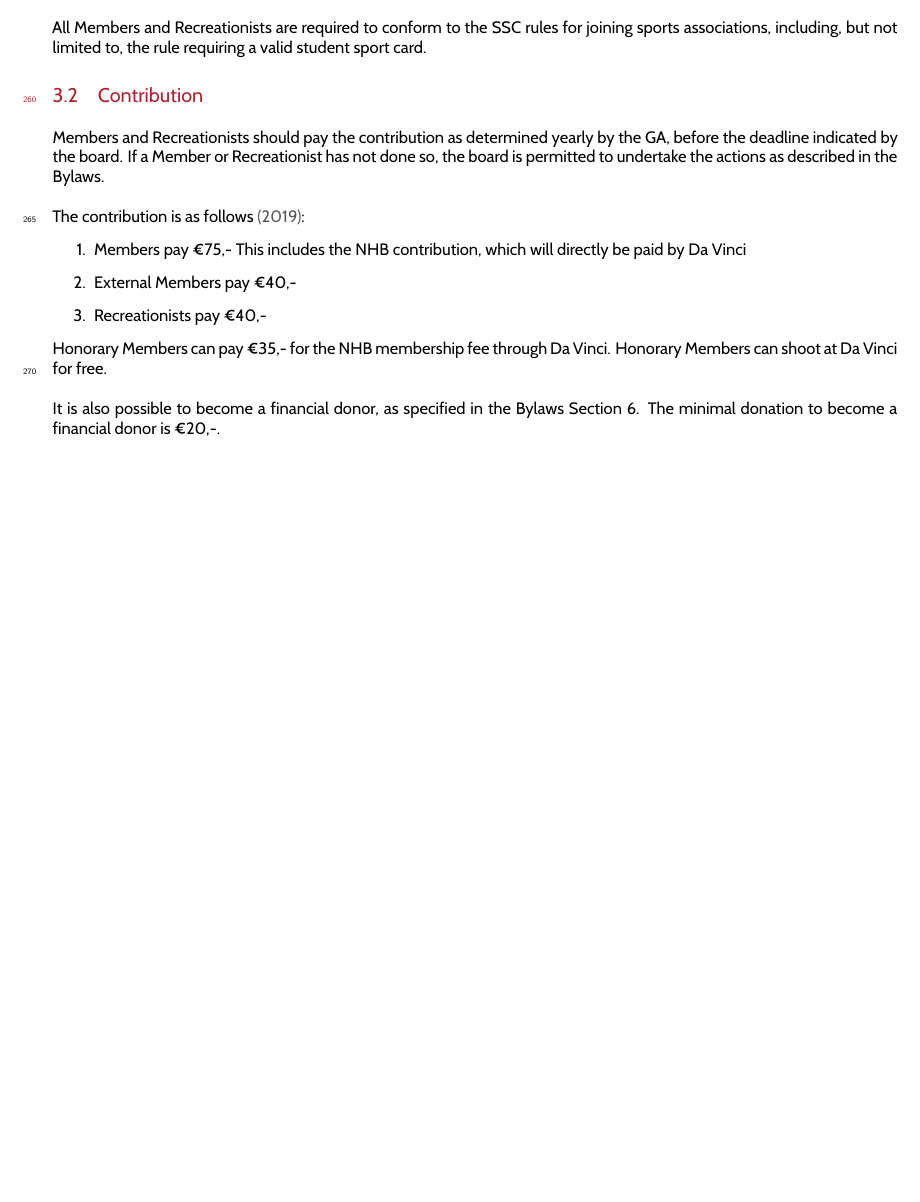
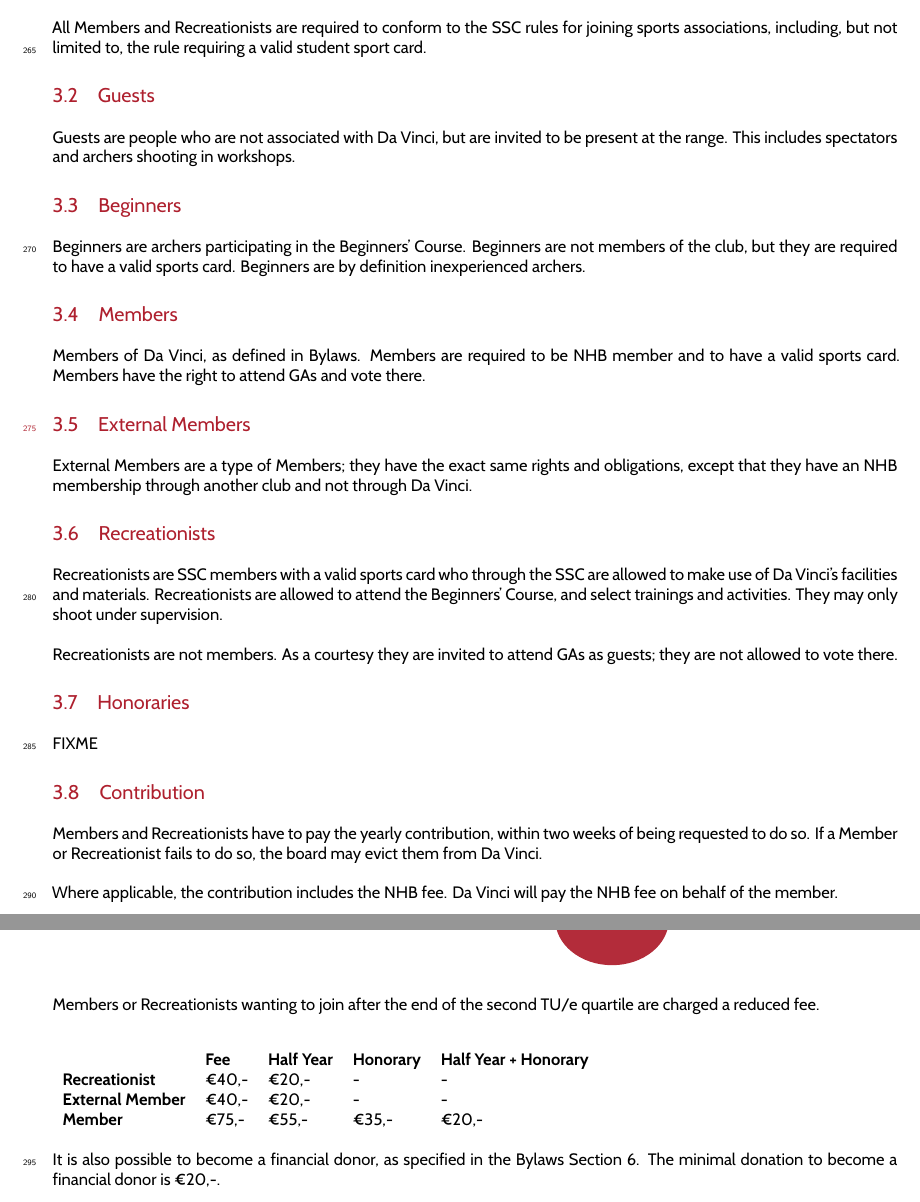
Before and after one commit to christiaangoossens/DaVinciHR2019, a LaTeX document (HR.tex): part of page 8 of 16 before the commit and two parts of pages 9 and 10 of 18 after it, the two joined at a grey line, cut so that both start at the same text, the shorter picture padded with empty space. Compiled offline with XeLaTeX.

Commit message:
Added contribution

```diff
--- a/HR.tex
+++ b/HR.tex
@@ -173,17 +173,44 @@
 \subsection{Requirements}
 All Members and Recreationists are required to conform to the SSC rules for joining sports associations, including, but not limited to, the rule requiring a valid student sport card.
 
+\subsection{Guests}
+Guests are people who are not associated with Da Vinci, but are invited to be present at the range. This includes spectators and archers shooting in workshops.
+
+\subsection{Beginners}
+Beginners are archers participating in the Beginners' Course. Beginners are not members of the club, but they are required to have a valid sports card. Beginners are by definition inexperienced archers.
+
+\subsection{Members}
+Members of Da Vinci, as defined in \Asta. Members are required to be NHB member and to have a valid sports card. Members have the right to attend GAs and vote there.
+
+\subsection{External Members}
+External Members are a type of Members; they have the exact same rights and obligations, except that they have an NHB membership through another club and not through Da Vinci.
+
+\subsection{Recreationists}
+Recreationists are SSC members with a valid sports card who through the SSC are allowed to make use of Da Vinci's facilities and materials. Recreationists are allowed to attend the Beginners' Course, and select trainings and activities. They may only shoot under supervision. \\
+
+Recreationists are not members. As a courtesy they are invited to attend GAs as guests; they are not allowed to vote there.
+
+\subsection{Honoraries}
+
+FIXME
+
 \subsection{Contribution}
-Members and Recreationists should pay the contribution as determined yearly by the GA, before the deadline indicated by the board. If a Member or Recreationist has not done so, the board is permitted to undertake the actions as described in the \Asta . \\
+Members and Recreationists have to pay the yearly contribution, within two weeks of being requested to do so. If a Member or Recreationist fails to do so, the board may evict them from Da Vinci. \\
 
-The contribution is as follows {\g (2019)}:
-\begin{enumerate}
-\item Members pay €75,- This includes the NHB contribution, which will directly be paid by Da Vinci
-\item External Members pay €40,-
-\item Recreationists pay €40,-
-\end{enumerate}
+Where applicable, the contribution includes the NHB fee. Da Vinci will pay the NHB fee on behalf of the member. \\
 
-Honorary Members can pay €35,- for the NHB membership fee through Da Vinci. Honorary Members can shoot at Da Vinci for free. \\
+Members or Recreationists wanting to join after the end of the second TU/e quartile are charged a reduced fee. \\
+
+
+\bigskip
+\begin{tabular}{lllll}
+                         & \textbf{Fee} & \textbf{Half Year} & \textbf{Honorary} & \textbf{Half Year + Honorary} \\
+\textbf{Recreationist}   & €40,-        & €20,-              & -                 & -                             \\
+\textbf{External Member} & €40,-        & €20,-              & -                 & -                             \\
+\textbf{Member}          & €75,-        & €55,-              & €35,-             & €20,-
+\end{tabular}
+
+\bigskip
 
 It is also possible to become a financial donor, as specified in the \Asta\ Section 6. The minimal donation to become a financial donor is €20,-.
 
```
Also changed, not shown: HR.pdf, HR.tex (6 more changed lines).
